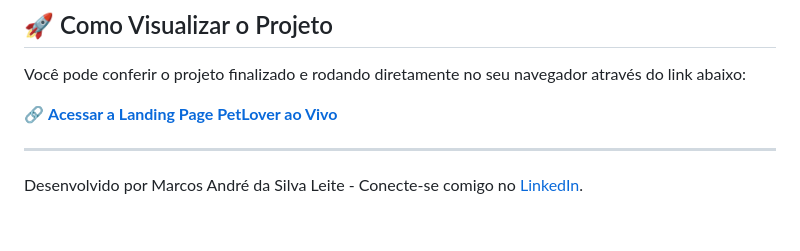
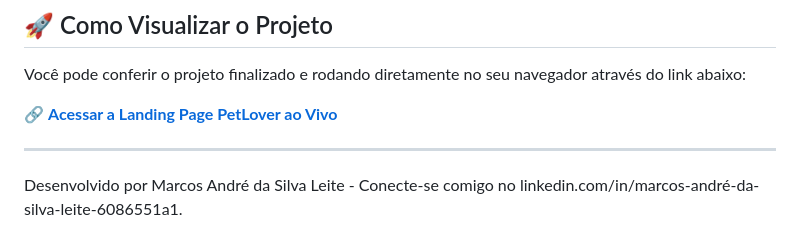
Before and after one commit to marcosandre20142015-creator/landing-page-petlover, a Markdown page: README.md, the part around the change. GitHub-like rendering.

```diff
--- a/README.md
+++ b/README.md
@@ -45,4 +45,4 @@ Você pode conferir o projeto finalizado e rodando diretamente no seu navegador
 🔗 **[Acessar a Landing Page PetLover ao Vivo](https://pet-teal-iota.vercel.app/)**
 
 ---
-Desenvolvido por Marcos André da Silva Leite - Conecte-se comigo no [LinkedIn](SEU_LINK_DO_LINKEDIN_AQUI).
+Desenvolvido por Marcos André da Silva Leite - Conecte-se comigo no linkedin.com/in/marcos-andré-da-silva-leite-6086551a1.
```
